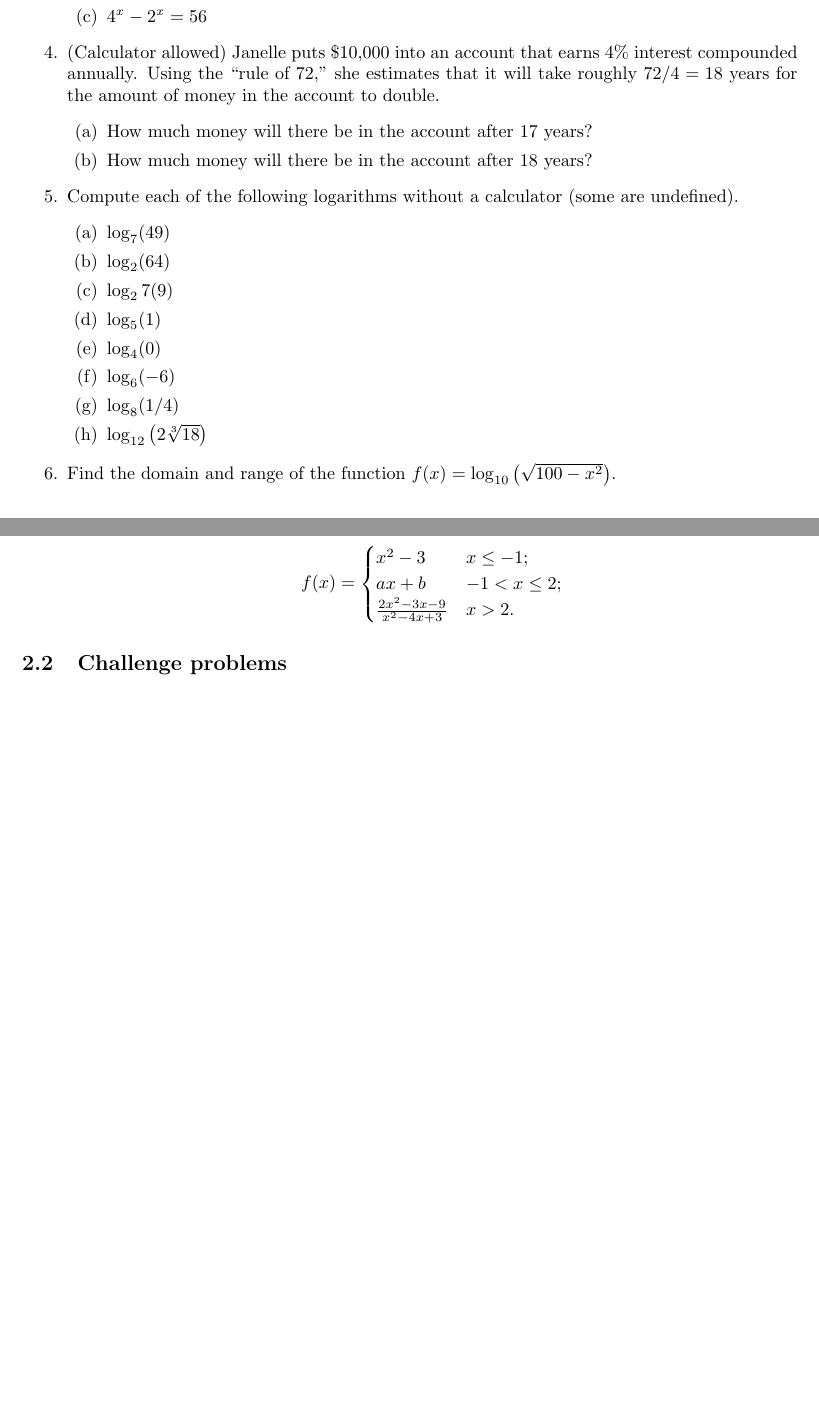
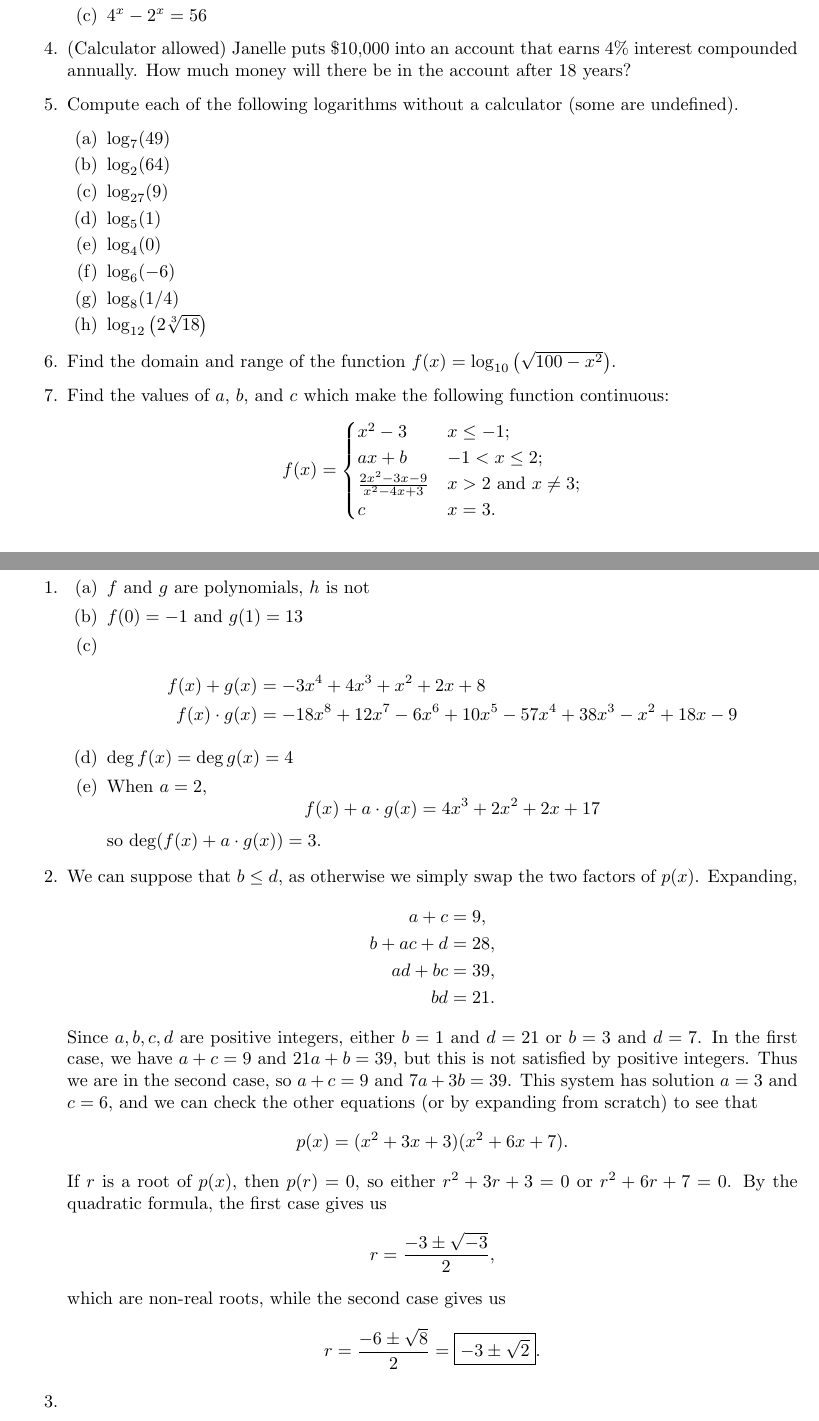
Before and after one commit to azhou5849/azhou5849.github.io, a LaTeX document (teaching/alg1-f/alg1-f.tex, which reads teaching/alg1-f/alg1-f-special-fun.tex): two parts of pages 6 and 7 of 8 before the commit and two parts of pages 6 and 8 of 8 after it, joined at a grey line, cut so that both start at the same text, the shorter picture padded with empty space. Compiled offline with pdfLaTeX.

Commit message:
special fun
solutions to polynomial review problems

```diff
--- a/teaching/alg1-f/alg1-f-special-fun.tex
+++ b/teaching/alg1-f/alg1-f-special-fun.tex
@@ -22,16 +22,12 @@ Find all \underline{real} roots of $p(x)$.
 \item $9^{1 + x} = 27^{1 + 1/x}$
 \item $4^x - 2^x = 56$
 \end{enumerate}
-\item (Calculator allowed) Janelle puts \$10,000 into an account that earns $4\%$ interest compounded annually. Using the ``rule of 72,'' she estimates that it will take roughly $72/4 = 18$ years for the amount of money in the account to double.
-\begin{enumerate}
-\item How much money will there be in the account after $17$ years?
-\item How much money will there be in the account after $18$ years?
-\end{enumerate}
+\item (Calculator allowed) Janelle puts \$10,000 into an account that earns $4\%$ interest compounded annually. How much money will there be in the account after $18$ years?
 \item Compute each of the following logarithms without a calculator (some are undefined).
 \begin{enumerate}
 \item $\log_7(49)$
 \item $\log_2(64)$
-\item $\log_27(9)$
+\item $\log_{27}(9)$
 \item $\log_5(1)$
 \item $\log_4(0)$
 \item $\log_6(-6)$
@@ -41,7 +37,7 @@ Find all \underline{real} roots of $p(x)$.
 \item Find the domain and range of the function $f(x) = \log_{10}\left(\sqrt{100 - x^2}\right)$.
 \item Find the values of $a$, $b$, and $c$ which make the following function continuous:
 \begin{equation*}
-f(x) = \begin{cases} x^2 - 3 & x\leq -1; \\ ax + b & -1 < x\leq 2; \\ \frac{2x^2 - 3x - 9}{x^2 - 4x + 3} & x > 2. \end{cases}
+f(x) = \begin{cases} x^2 - 3 & x\leq -1; \\ ax + b & -1 < x\leq 2; \\ \frac{2x^2 - 3x - 9}{x^2 - 4x + 3} & x > 2\text{ and }x\neq 3; \\ c & x = 3. \end{cases}
 \end{equation*}
 \end{enumerate}
 
@@ -67,3 +63,40 @@ f(x) = \begin{cases} x^2 - 3 & x\leq -1; \\ ax + b & -1 < x\leq 2; \\ \frac{2x^2
 
 \newpage
 \subsection{Answers}
+
+\begin{enumerate}
+\item \begin{enumerate}
+\item $f$ and $g$ are polynomials, $h$ is not
+\item $f(0) = -1$ and $g(1) = 13$
+\item \begin{align*}
+f(x) + g(x) &= -3x^4 + 4x^3 + x^2 + 2x + 8 \\
+f(x)\cdot g(x) &= -18x^8 + 12x^7 - 6x^6 + 10x^5 - 57x^4 + 38x^3 - x^2 + 18x - 9
+\end{align*}
+\item $\deg f(x) = \deg g(x) = 4$
+\item When $a = 2$,
+\begin{equation*}
+f(x) + a\cdot g(x) = 4x^3 + 2x^2 + 2x + 17
+\end{equation*}
+so $\deg (f(x) + a\cdot g(x)) = 3$.
+\end{enumerate}
+\item We can suppose that $b\leq d$, as otherwise we simply swap the two factors of $p(x)$. Expanding,
+\begin{align*}
+a + c &= 9, \\
+b + ac + d &= 28, \\
+ad + bc &= 39, \\
+bd &= 21.
+\end{align*}
+Since $a,b,c,d$ are positive integers, either $b = 1$ and $d = 21$ or $b = 3$ and $d = 7$. In the first case, we have $a + c = 9$ and $21a + b = 39$, but this is not satisfied by positive integers. Thus we are in the second case, so $a + c = 9$ and $7a + 3b = 39$. This system has solution $a = 3$ and $c = 6$, and we can check the other equations (or by expanding from scratch) to see that
+\begin{equation*}
+p(x) = (x^2 + 3x + 3)(x^2 + 6x + 7).
+\end{equation*}
+If $r$ is a root of $p(x)$, then $p(r) = 0$, so either $r^2 + 3r + 3 = 0$ or $r^2 + 6r + 7 = 0$. By the quadratic formula, the first case gives us
+\begin{equation*}
+r = \frac{-3\pm\sqrt{-3}}{2},
+\end{equation*}
+which are non-real roots, while the second case gives us
+\begin{equation*}
+r = \frac{-6\pm\sqrt{8}}{2} = \boxed{-3\pm\sqrt{2}}.
+\end{equation*}
+\item
+\end{enumerate}
```
Also changed, not shown: teaching/alg1-f/alg1-f.pdf.
